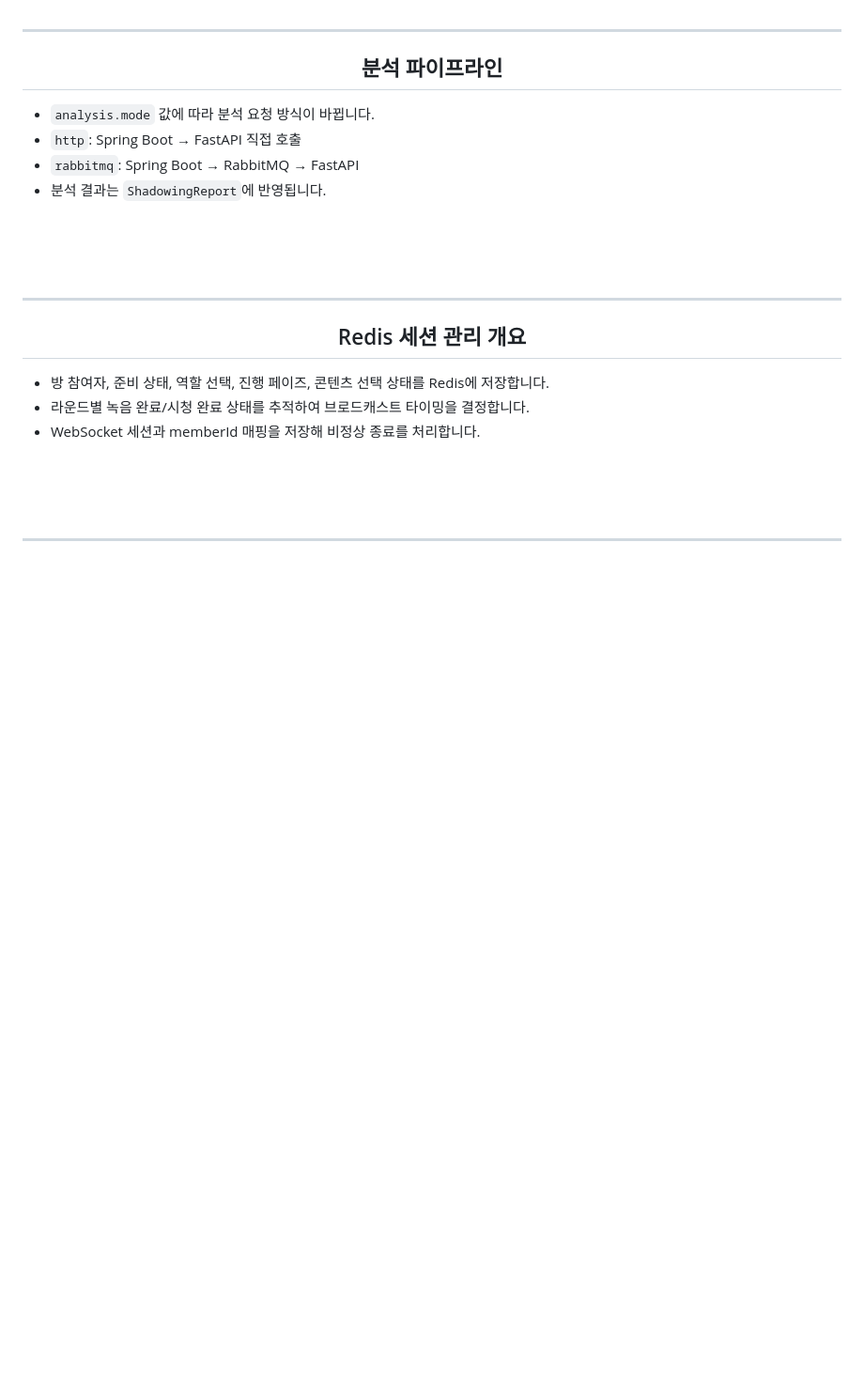
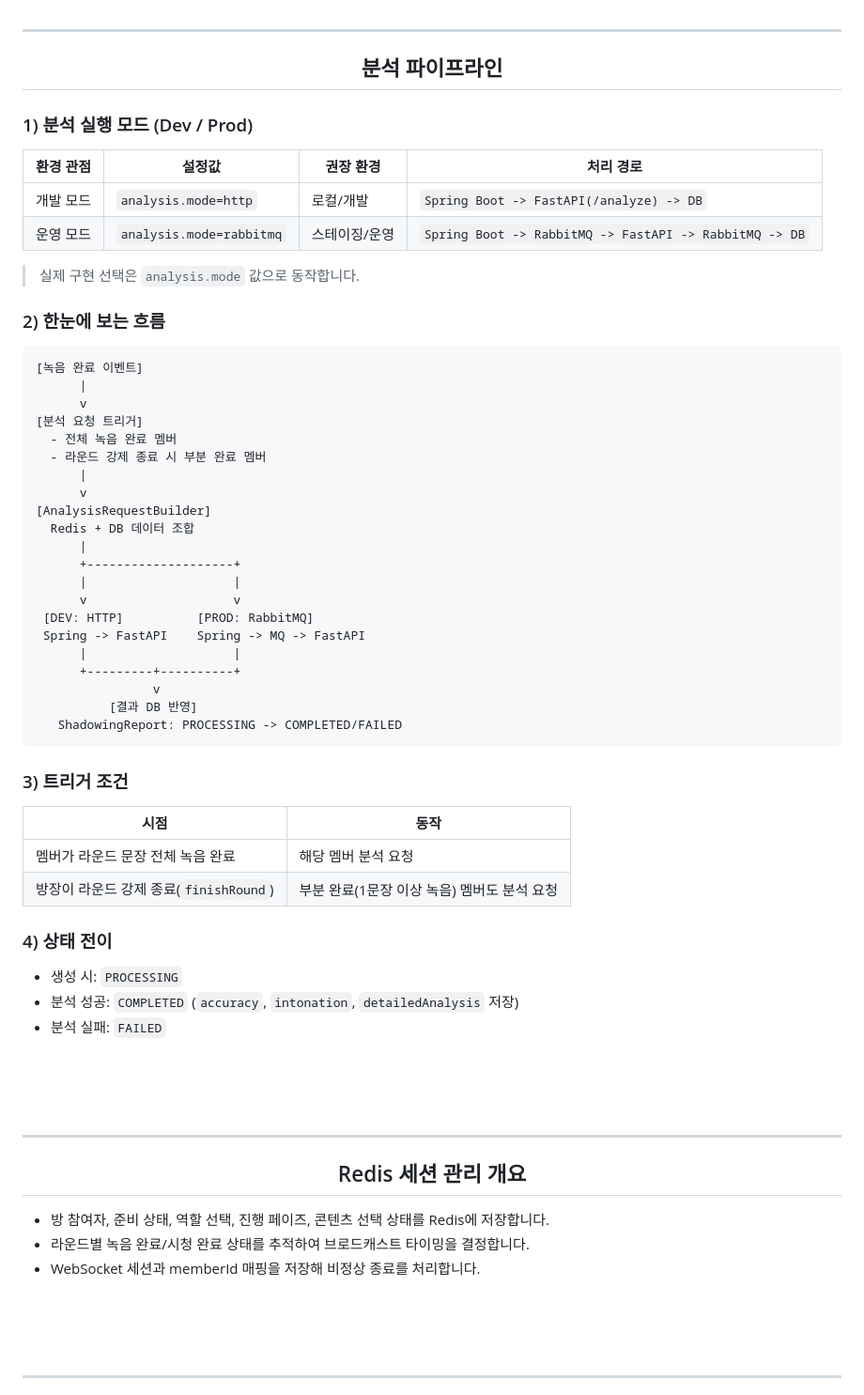
Before and after one commit to jsg9987/Meari, a Markdown page: meari-be/README-be.md, the part around the change. Shown at 94% size. GitHub-like rendering; blank space fills up the shorter version.

Commit message:
[BE] docs: 리드미 쉐도잉 분석 상세내용 추가

````diff
--- a/meari-be/README-be.md
+++ b/meari-be/README-be.md
@@ -168,10 +168,53 @@ MEARI 프로젝트의 백엔드 서비스입니다. 음성/회화 연습(Shadowi
 
 </div>
 
-- `analysis.mode` 값에 따라 분석 요청 방식이 바뀝니다.
-- `http`: Spring Boot → FastAPI 직접 호출
-- `rabbitmq`: Spring Boot → RabbitMQ → FastAPI
-- 분석 결과는 `ShadowingReport`에 반영됩니다.
+### 1) 분석 실행 모드 (Dev / Prod)
+
+| 환경 관점 | 설정값 | 권장 환경 | 처리 경로 |
+|---|---|---|---|
+| 개발 모드 | `analysis.mode=http` | 로컬/개발 | `Spring Boot -> FastAPI(/analyze) -> DB` |
+| 운영 모드 | `analysis.mode=rabbitmq` | 스테이징/운영 | `Spring Boot -> RabbitMQ -> FastAPI -> RabbitMQ -> DB` |
+
+> 실제 구현 선택은 `analysis.mode` 값으로 동작합니다.
+
+### 2) 한눈에 보는 흐름
+
+```text
+[녹음 완료 이벤트]
+      |
+      v
+[분석 요청 트리거]
+  - 전체 녹음 완료 멤버
+  - 라운드 강제 종료 시 부분 완료 멤버
+      |
+      v
+[AnalysisRequestBuilder]
+  Redis + DB 데이터 조합
+      |
+      +--------------------+
+      |                    |
+      v                    v
+ [DEV: HTTP]          [PROD: RabbitMQ]
+ Spring -> FastAPI    Spring -> MQ -> FastAPI
+      |                    |
+      +---------+----------+
+                v
+          [결과 DB 반영]
+   ShadowingReport: PROCESSING -> COMPLETED/FAILED
+```
+
+### 3) 트리거 조건
+
+| 시점 | 동작 |
+|---|---|
+| 멤버가 라운드 문장 전체 녹음 완료 | 해당 멤버 분석 요청 |
+| 방장이 라운드 강제 종료(`finishRound`) | 부분 완료(1문장 이상 녹음) 멤버도 분석 요청 |
+
+### 4) 상태 전이
+
+- 생성 시: `PROCESSING`
+- 분석 성공: `COMPLETED` (`accuracy`, `intonation`, `detailedAnalysis` 저장)
+- 분석 실패: `FAILED`
 
 <br><br><br>
 
````
